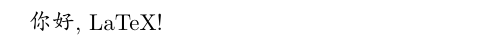
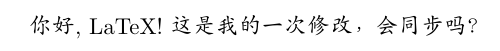
Before and after one commit to Jingnan-Jia/thesis, a LaTeX document (main.tex): part of the page, cut at the place of the change. Compiled offline with pdfLaTeX.

Commit message:
try once

```diff
--- a/main.tex
+++ b/main.tex
@@ -4,6 +4,6 @@
 \begin{CJK}{UTF8}{gkai}%正文放在此行下与\end{CJK}之间就行
 
 你好, LaTeX!
-
+这是我的一次修改，会同步吗？
 \end{CJK}
 \end{document}
```
